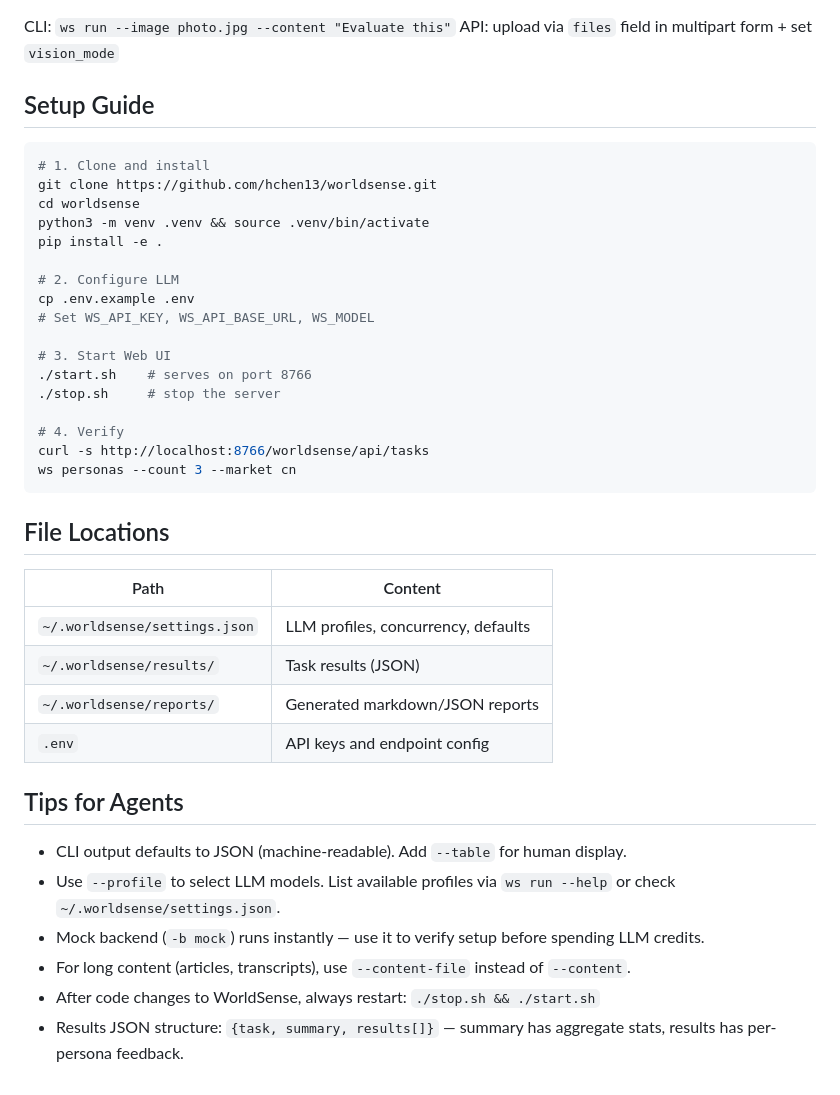
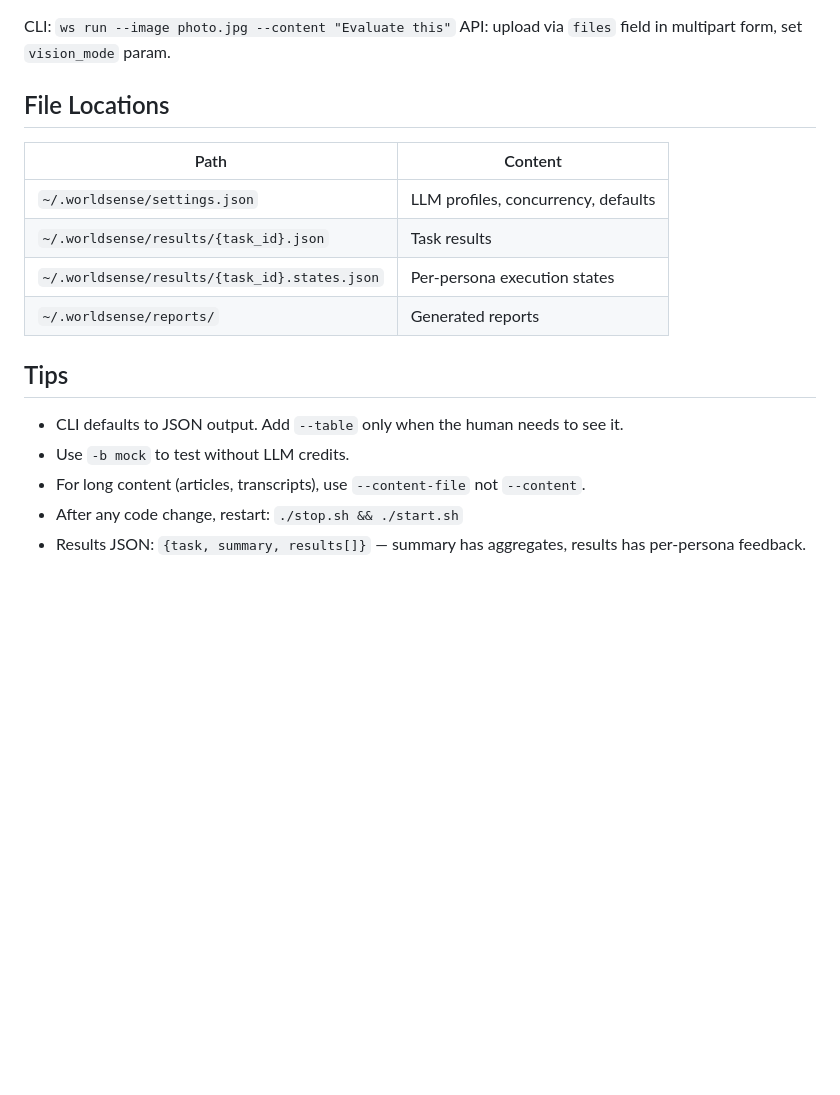
Before and after one commit to hchen13/worldsense, a Markdown page: SKILL.md, the part around one of its changes. Rendered like a GitHub page; blank space fills up the shorter version.

````diff
--- a/SKILL.md
+++ b/SKILL.md
@@ -131,43 +164,20 @@ Two vision modes:
 
 CLI: `ws run --image photo.jpg --content "Evaluate this"`
-API: upload via `files` field in multipart form + set `vision_mode`
-
-## Setup Guide
-
-```bash
-# 1. Clone and install
-git clone https://github.com/hchen13/worldsense.git
-cd worldsense
-python3 -m venv .venv && source .venv/bin/activate
-pip install -e .
-
-# 2. Configure LLM
-cp .env.example .env
-# Set WS_API_KEY, WS_API_BASE_URL, WS_MODEL
-
-# 3. Start Web UI
-./start.sh    # serves on port 8766
-./stop.sh     # stop the server
-
-# 4. Verify
-curl -s http://localhost:8766/worldsense/api/tasks
-ws personas --count 3 --market cn
-```
+API: upload via `files` field in multipart form, set `vision_mode` param.
 
 ## File Locations
 
 | Path | Content |
 |------|---------|
 | `~/.worldsense/settings.json` | LLM profiles, concurrency, defaults |
-| `~/.worldsense/results/` | Task results (JSON) |
-| `~/.worldsense/reports/` | Generated markdown/JSON reports |
-| `.env` | API keys and endpoint config |
+| `~/.worldsense/results/{task_id}.json` | Task results |
+| `~/.worldsense/results/{task_id}.states.json` | Per-persona execution states |
+| `~/.worldsense/reports/` | Generated reports |
 
-## Tips for Agents
+## Tips
 
-- CLI output defaults to JSON (machine-readable). Add `--table` for human display.
-- Use `--profile` to select LLM models. List available profiles via `ws run --help` or check `~/.worldsense/settings.json`.
-- Mock backend (`-b mock`) runs instantly — use it to verify setup before spending LLM credits.
-- For long content (articles, transcripts), use `--content-file` instead of `--content`.
-- After code changes to WorldSense, always restart: `./stop.sh && ./start.sh`
-- Results JSON structure: `{task, summary, results[]}` — summary has aggregate stats, results has per-persona feedback.
+- CLI defaults to JSON output. Add `--table` only when the human needs to see it.
+- Use `-b mock` to test without LLM credits.
+- For long content (articles, transcripts), use `--content-file` not `--content`.
+- After any code change, restart: `./stop.sh && ./start.sh`
+- Results JSON: `{task, summary, results[]}` — summary has aggregates, results has per-persona feedback.
````
Also changed, not shown: other parts of SKILL.md (+97 -64 lines).
